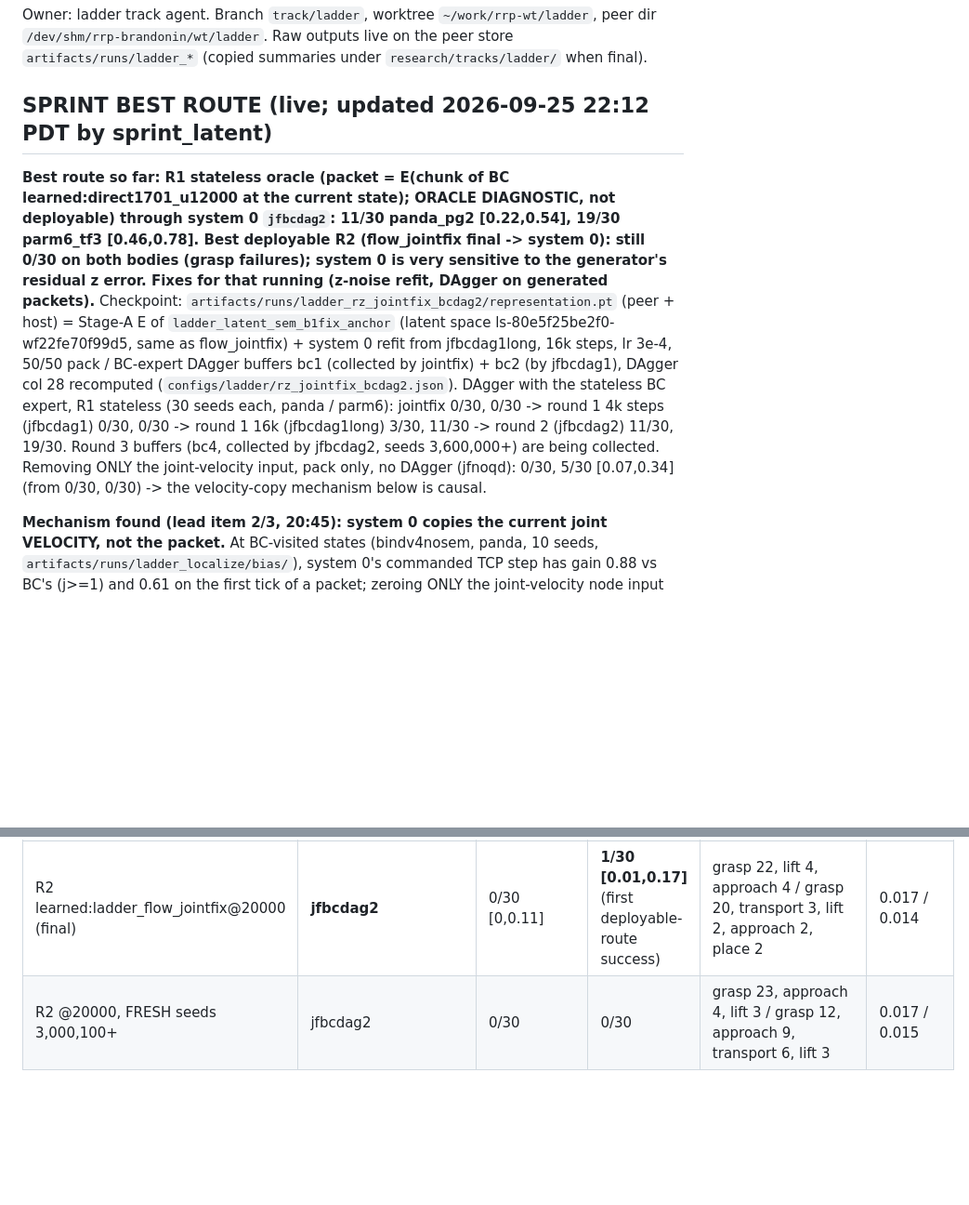
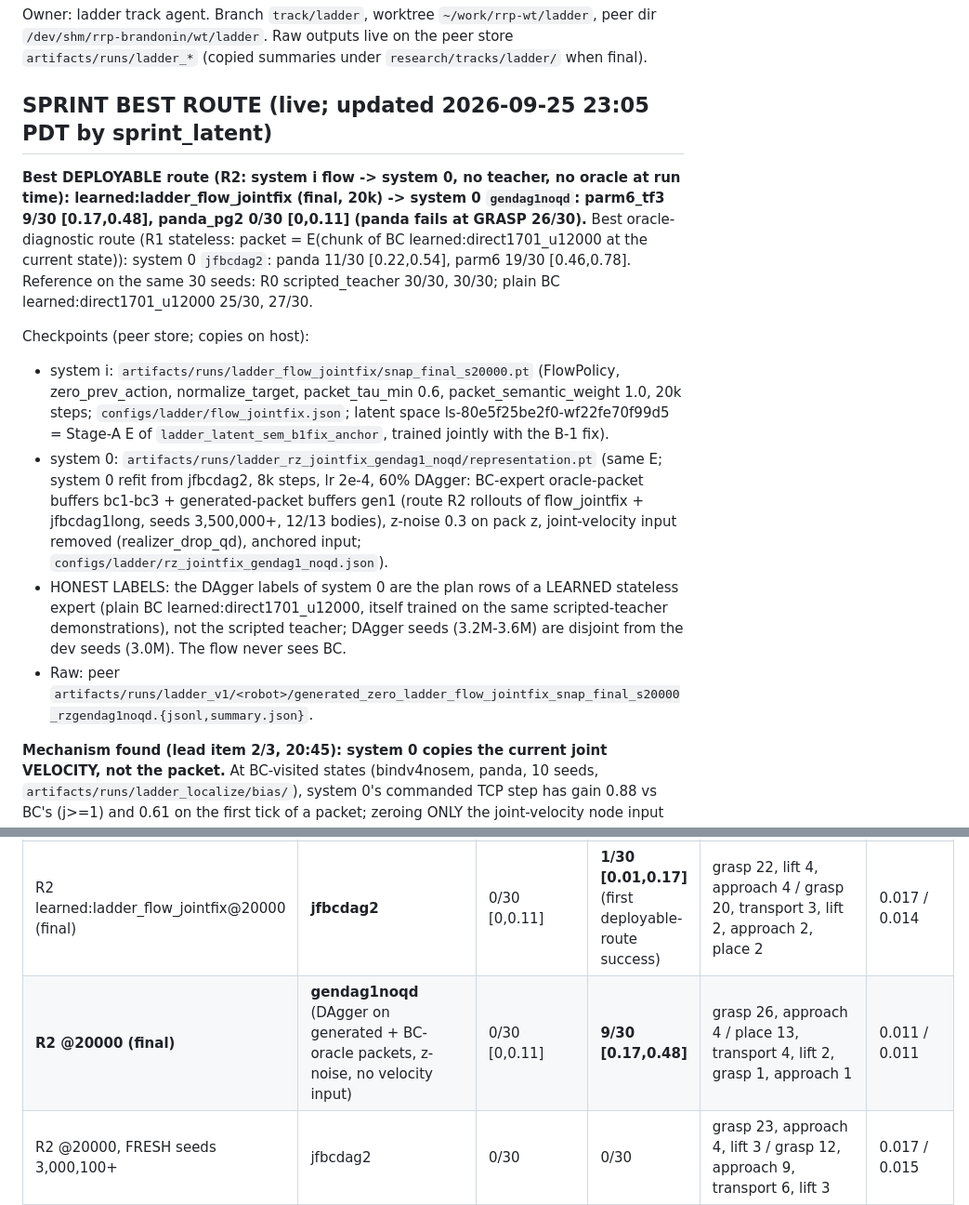
Before and after one commit to JacobFV/structured-psi0-latent-diffusion-dynamics, a Markdown page: research/tracks/ladder.md, 2 parts joined by grey strips. Shown at 93% size. Rendered like a GitHub page; blank space fills up the shorter version.

Commit message:
ladder: SPRINT BEST ROUTE: deployable R2 9/30 on parm6 (flow_jointfix -> gendag1noqd)
Co-Authored-By: Claude Opus 5.5 <noreply@anthropic.com>

```diff
--- a/research/tracks/ladder.md
+++ b/research/tracks/ladder.md
@@ -3,19 +3,25 @@
 Owner: ladder track agent. Branch `track/ladder`, worktree `~/work/rrp-wt/ladder`, peer dir `/dev/shm/rrp-brandonin/wt/ladder`.
 Raw outputs live on the peer store `artifacts/runs/ladder_*` (copied summaries under `research/tracks/ladder/` when final).
 
-## SPRINT BEST ROUTE (live; updated 2026-09-25 22:12 PDT by sprint_latent)
-**Best route so far: R1 stateless oracle (packet = E(chunk of BC learned:direct1701_u12000 at the current state); ORACLE
-DIAGNOSTIC, not deployable) through system 0 `jfbcdag2`: 11/30 panda_pg2 [0.22,0.54], 19/30 parm6_tf3 [0.46,0.78].
-Best deployable R2 (flow_jointfix final -> system 0): still 0/30 on both bodies (grasp failures); system 0 is very
-sensitive to the generator's residual z error. Fixes for that running (z-noise refit, DAgger on generated packets).**
-Checkpoint: `artifacts/runs/ladder_rz_jointfix_bcdag2/representation.pt` (peer + host) = Stage-A E of
-`ladder_latent_sem_b1fix_anchor` (latent space ls-80e5f25be2f0-wf22fe70f99d5, same as flow_jointfix) + system 0 refit
-from jfbcdag1long, 16k steps, lr 3e-4, 50/50 pack / BC-expert DAgger buffers bc1 (collected by jointfix) + bc2 (by
-jfbcdag1), DAgger col 28 recomputed (`configs/ladder/rz_jointfix_bcdag2.json`).
-DAgger with the stateless BC expert, R1 stateless (30 seeds each, panda / parm6): jointfix 0/30, 0/30 -> round 1 4k steps
-(jfbcdag1) 0/30, 0/30 -> round 1 16k (jfbcdag1long) 3/30, 11/30 -> round 2 (jfbcdag2) 11/30, 19/30. Round 3 buffers (bc4,
-collected by jfbcdag2, seeds 3,600,000+) are being collected. Removing ONLY the joint-velocity input, pack only, no DAgger
-(jfnoqd): 0/30, 5/30 [0.07,0.34] (from 0/30, 0/30) -> the velocity-copy mechanism below is causal.
+## SPRINT BEST ROUTE (live; updated 2026-09-25 23:05 PDT by sprint_latent)
+**Best DEPLOYABLE route (R2: system i flow -> system 0, no teacher, no oracle at run time): learned:ladder_flow_jointfix
+(final, 20k) -> system 0 `gendag1noqd`: parm6_tf3 9/30 [0.17,0.48], panda_pg2 0/30 [0,0.11] (panda fails at GRASP 26/30).**
+Best oracle-diagnostic route (R1 stateless: packet = E(chunk of BC learned:direct1701_u12000 at the current state)):
+system 0 `jfbcdag2`: panda 11/30 [0.22,0.54], parm6 19/30 [0.46,0.78].
+Reference on the same 30 seeds: R0 scripted_teacher 30/30, 30/30; plain BC learned:direct1701_u12000 25/30, 27/30.
+
+Checkpoints (peer store; copies on host):
+- system i: `artifacts/runs/ladder_flow_jointfix/snap_final_s20000.pt` (FlowPolicy, zero_prev_action, normalize_target,
+  packet_tau_min 0.6, packet_semantic_weight 1.0, 20k steps; `configs/ladder/flow_jointfix.json`; latent space
+  ls-80e5f25be2f0-wf22fe70f99d5 = Stage-A E of `ladder_latent_sem_b1fix_anchor`, trained jointly with the B-1 fix).
+- system 0: `artifacts/runs/ladder_rz_jointfix_gendag1_noqd/representation.pt` (same E; system 0 refit from jfbcdag2,
+  8k steps, lr 2e-4, 60% DAgger: BC-expert oracle-packet buffers bc1-bc3 + generated-packet buffers gen1 (route R2
+  rollouts of flow_jointfix + jfbcdag1long, seeds 3,500,000+, 12/13 bodies), z-noise 0.3 on pack z, joint-velocity
+  input removed (realizer_drop_qd), anchored input; `configs/ladder/rz_jointfix_gendag1_noqd.json`).
+- HONEST LABELS: the DAgger labels of system 0 are the plan rows of a LEARNED stateless expert (plain BC
+  learned:direct1701_u12000, itself trained on the same scripted-teacher demonstrations), not the scripted teacher;
+  DAgger seeds (3.2M-3.6M) are disjoint from the dev seeds (3.0M). The flow never sees BC.
+- Raw: peer `artifacts/runs/ladder_v1/<robot>/generated_zero_ladder_flow_jointfix_snap_final_s20000_rzgendag1noqd.{jsonl,summary.json}`.
 
 **Mechanism found (lead item 2/3, 20:45): system 0 copies the current joint VELOCITY, not the packet.** At BC-visited
 states (bindv4nosem, panda, 10 seeds, `artifacts/runs/ladder_localize/bias/`), system 0's commanded TCP step has gain 0.88
@@ -61,6 +67,7 @@ collection on 13 bodies (jfbcdag1) most failures are transport/place; next check
 | R2 @20000 (final) | jointfix | 0/30 | 0/30 | approach 24, lift 5, grasp 1 / grasp 17, approach 11 | 0.012 / 0.014 |
 | R2 @16000 | jfbcdag1long | 0/30 | 0/30 | grasp 21, approach 8, lift 1 / grasp 22, others 8 | 0.016 / 0.014 |
 | R2 learned:ladder_flow_jointfix@20000 (final) | **jfbcdag2** | 0/30 [0,0.11] | **1/30 [0.01,0.17]** (first deployable-route success) | grasp 22, lift 4, approach 4 / grasp 20, transport 3, lift 2, approach 2, place 2 | 0.017 / 0.014 |
+| **R2 @20000 (final)** | **gendag1noqd** (DAgger on generated + BC-oracle packets, z-noise, no velocity input) | 0/30 [0,0.11] | **9/30 [0.17,0.48]** | grasp 26, approach 4 / place 13, transport 4, lift 2, grasp 1, approach 1 | 0.011 / 0.011 |
 | R2 @20000, FRESH seeds 3,000,100+ | jfbcdag2 | 0/30 | 0/30 | grasp 23, approach 4, lift 3 / grasp 12, approach 9, transport 6, lift 3 | 0.017 / 0.015 |
 | R2 @20000 | jfznoise@11.1k (z-noise 0.3 refit, interrupted by host stop) | 0/30 | 1/30 [0.01,0.17] | grasp 25 / approach 12, grasp 11, transport 6 | 0.014 / 0.012 |
 | R2 @20000, NFE 32 (host) | jfbcdag2 | 0/30 | 1/30 [0.01,0.17] | grasp 21, approach 5 / grasp 21, transport 3, place 2 | 0.018 / 0.015 |
```
